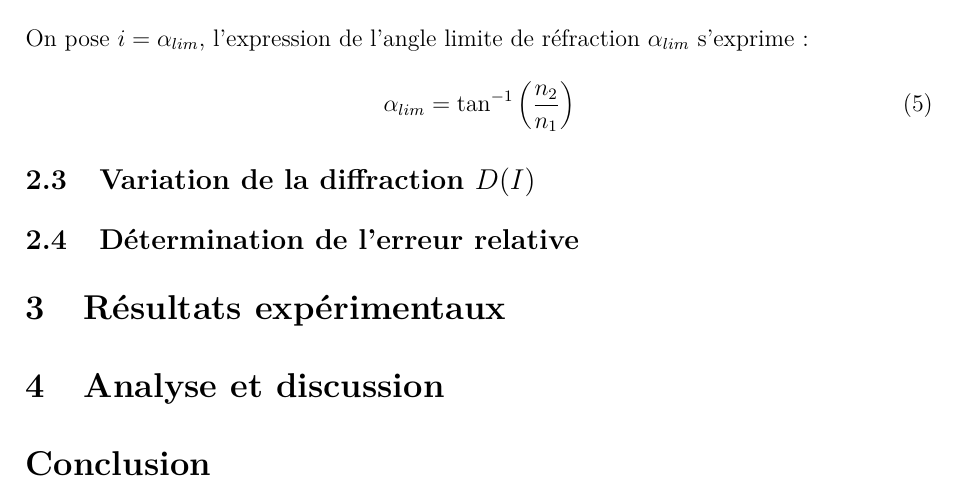
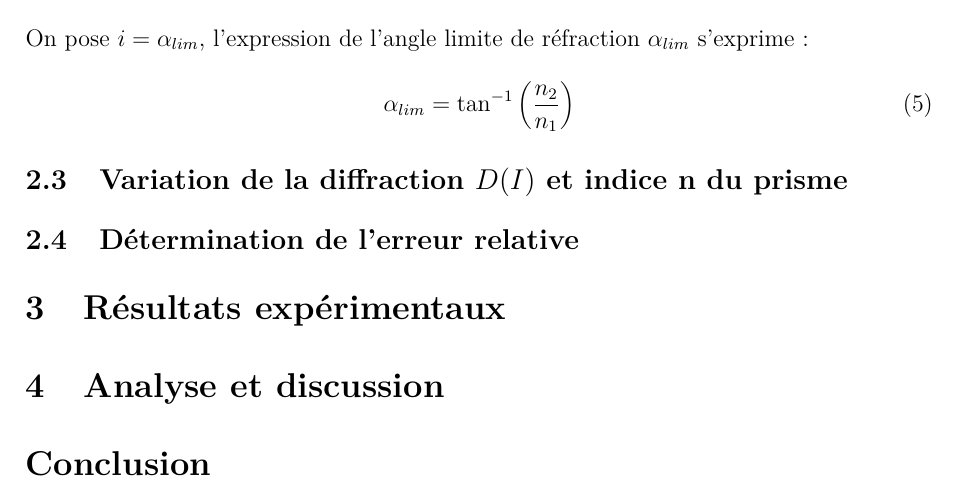
Before and after one commit to loperamidetv/cr-tp-goniometre, a LaTeX document (main.tex): part of page 6 of 6, cut so that both start at the same text. Compiled offline with pdfLaTeX.

Commit message:
changement du titre, partie theo, variation de D(i) et ajout du "indice du prisme"

```diff
--- a/main.tex
+++ b/main.tex
@@ -43,7 +43,7 @@
 \subsection{Emergence du rayon sur la deuxième face}
 \input{sections/emergence_rayon.tex}
 
-\subsection{Variation de la diffraction \texorpdfstring{$D(I)$}{D(I)}}
+\subsection{Variation de la diffraction \texorpdfstring{$D(I)$}{D(I)} et indice \texorpdfstring{n}{n} du prisme}
 \input{sections/diffraction_incidence.tex}
 
 \subsection{Détermination de l'erreur relative}
```
